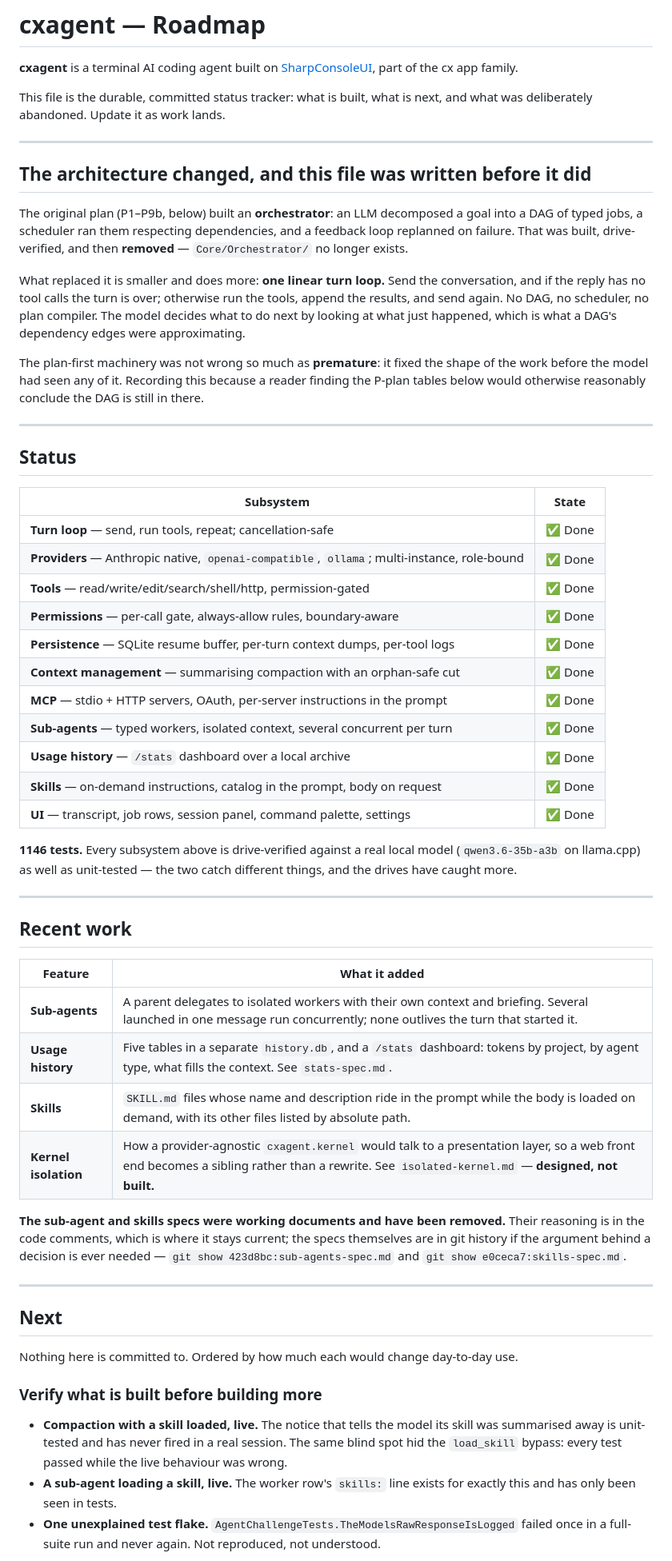
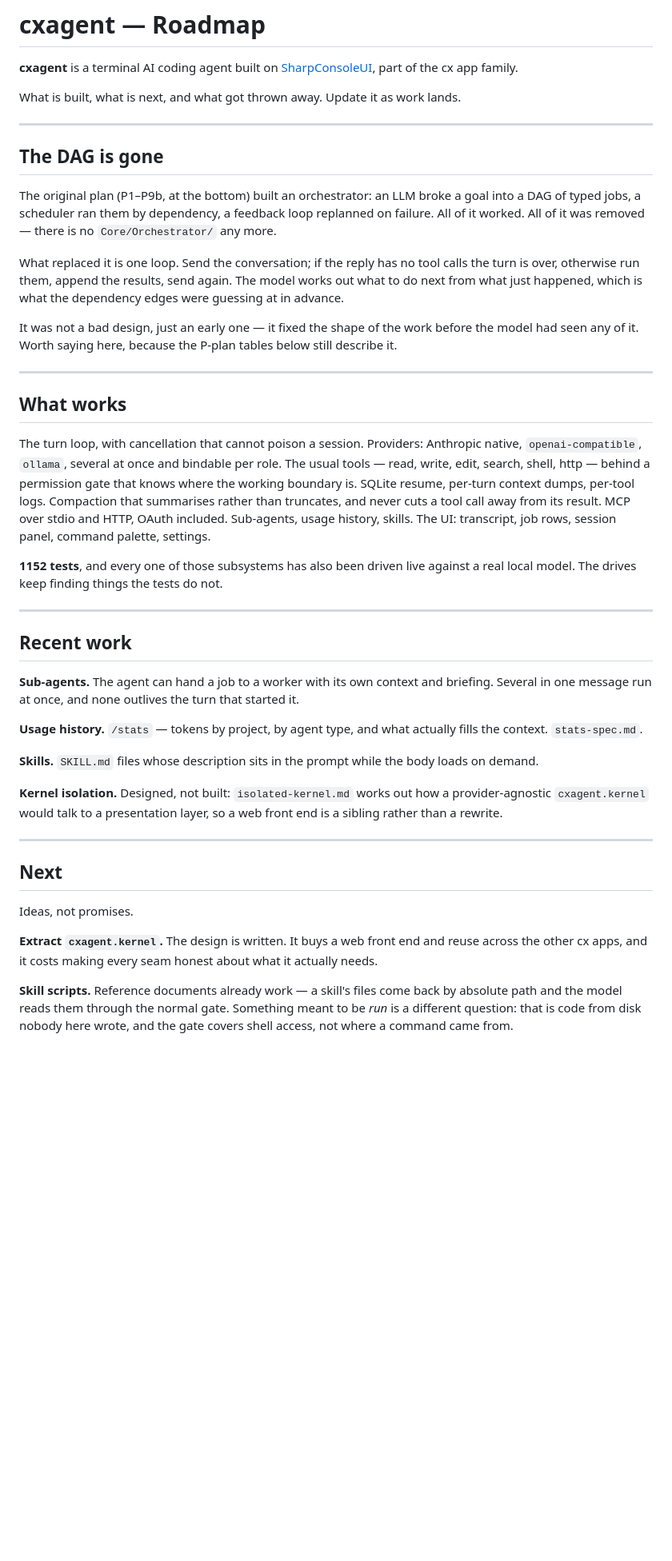
Before and after one commit to nickprotop/cxagent, a Markdown page: ROADMAP.md, the part around one of its changes. Shown at 80% size. Rendered like a GitHub page; blank space fills up the shorter version.

Commit message:
Make the roadmap read like prose
It had turned into a status report: an eleven-row table where every cell said
"Done", a paragraph explaining which spec files had been deleted and how to
recover them, and headings like "Verify what is built before building more".
All of it accurate and none of it worth reading.

Prose instead, and shorter — 302 lines to 130. The "what works" table is a
paragraph, the deleted-spec bookkeeping is gone, and Next is ideas rather than
a graded backlog.

Two entries were stale anyway: compaction with a skill loaded and a sub-agent
loading one were both listed as unverified, and both have since been driven.

Co-Authored-By: Claude Opus 5 (1M context) <noreply@anthropic.com>
Claude-Session: https://claude.ai/code/session_01Fq9RDujr2pEnEifpmJ87Hs

```diff
--- a/ROADMAP.md
+++ b/ROADMAP.md
@@ -3,77 +3,65 @@
 **cxagent** is a terminal AI coding agent built on [SharpConsoleUI](https://github.com/nickprotop/ConsoleEx),
 part of the cx app family.
 
-This file is the durable, committed status tracker: what is built, what is next, and what was
-deliberately abandoned. Update it as work lands.
+What is built, what is next, and what got thrown away. Update it as work lands.
 
 ---
 
-## The architecture changed, and this file was written before it did
+## The DAG is gone
 
-The original plan (P1–P9b, below) built an **orchestrator**: an LLM decomposed a goal into a DAG of
-typed jobs, a scheduler ran them respecting dependencies, and a feedback loop replanned on failure.
-That was built, drive-verified, and then **removed** — `Core/Orchestrator/` no longer exists.
+The original plan (P1–P9b, at the bottom) built an orchestrator: an LLM broke a goal into a DAG of
+typed jobs, a scheduler ran them by dependency, a feedback loop replanned on failure. All of it
+worked. All of it was removed — there is no `Core/Orchestrator/` any more.
 
-What replaced it is smaller and does more: **one linear turn loop.** Send the conversation, and if
-the reply has no tool calls the turn is over; otherwise run the tools, append the results, and send
-again. No DAG, no scheduler, no plan compiler. The model decides what to do next by looking at what
-just happened, which is what a DAG's dependency edges were approximating.
+What replaced it is one loop. Send the conversation; if the reply has no tool calls the turn is over,
+otherwise run them, append the results, send again. The model works out what to do next from what
+just happened, which is what the dependency edges were guessing at in advance.
 
-The plan-first machinery was not wrong so much as **premature**: it fixed the shape of the work
-before the model had seen any of it. Recording this because a reader finding the P-plan tables below
-would otherwise reasonably conclude the DAG is still in there.
+It was not a bad design, just an early one — it fixed the shape of the work before the model had seen
+any of it. Worth saying here, because the P-plan tables below still describe it.
 
 ---
 
-## Status
+## What works
 
-| Subsystem | State |
-|---|---|
-| **Turn loop** — send, run tools, repeat; cancellation-safe | ✅ Done |
-| **Providers** — Anthropic native, `openai-compatible`, `ollama`; multi-instance, role-bound | ✅ Done |
-| **Tools** — read/write/edit/search/shell/http, permission-gated | ✅ Done |
-| **Permissions** — per-call gate, always-allow rules, boundary-aware | ✅ Done |
-| **Persistence** — SQLite resume buffer, per-turn context dumps, per-tool logs | ✅ Done |
-| **Context management** — summarising compaction with an orphan-safe cut | ✅ Done |
-| **MCP** — stdio + HTTP servers, OAuth, per-server instructions in the prompt | ✅ Done |
-| **Sub-agents** — typed workers, isolated context, several concurrent per turn | ✅ Done |
-| **Usage history** — `/stats` dashboard over a local archive | ✅ Done |
-| **Skills** — on-demand instructions, catalog in the prompt, body on request | ✅ Done |
-| **UI** — transcript, job rows, session panel, command palette, settings | ✅ Done |
+The turn loop, with cancellation that cannot poison a session. Providers: Anthropic native,
+`openai-compatible`, `ollama`, several at once and bindable per role. The usual tools —
+read, write, edit, search, shell, http — behind a permission gate that knows where the working
+boundary is. SQLite resume, per-turn context dumps, per-tool logs. Compaction that summarises rather
+than truncates, and never cuts a tool call away from its result. MCP over stdio and HTTP, OAuth
+included. Sub-agents, usage history, skills. The UI: transcript, job rows, session panel, command
+palette, settings.
 
-**1146 tests.** Every subsystem above is drive-verified against a real local model
-(`qwen3.6-35b-a3b` on llama.cpp) as well as unit-tested — the two catch different things, and the
-drives have caught more.
+**1152 tests**, and every one of those subsystems has also been driven live against a real local
+model. The drives keep finding things the tests do not.
 
 ---
 
 ## Recent work
 
-| Feature | What it added |
-|---|---|
-| **Sub-agents** | A parent delegates to isolated workers with their own context and briefing. Several launched in one message run concurrently; none outlives the turn that started it. |
-| **Usage history** | Five tables in a separate `history.db`, and a `/stats` dashboard: tokens by project, by agent type, what fills the context. See `stats-spec.md`. |
-| **Skills** | `SKILL.md` files whose name and description ride in the prompt while the body is loaded on demand, with its other files listed by absolute path. |
-| **Kernel isolation** | How a provider-agnostic `cxagent.kernel` would talk to a presentation layer, so a web front end becomes a sibling rather than a rewrite. See `isolated-kernel.md` — **designed, not built.** |
+**Sub-agents.** The agent can hand a job to a worker with its own context and briefing. Several in
+one message run at once, and none outlives the turn that started it.
 
-**The sub-agent and skills specs were working documents and have been removed.** Their reasoning is
-in the code comments, which is where it stays current; the specs themselves are in git history if the
-argument behind a decision is ever needed —
-`git show 423d8bc:sub-agents-spec.md` and `git show e0ceca7:skills-spec.md`.
+**Usage history.** `/stats` — tokens by project, by agent type, and what actually fills the context.
+`stats-spec.md`.
+
+**Skills.** `SKILL.md` files whose description sits in the prompt while the body loads on demand.
+
+**Kernel isolation.** Designed, not built: `isolated-kernel.md` works out how a provider-agnostic
+`cxagent.kernel` would talk to a presentation layer, so a web front end is a sibling rather than a
+rewrite.
 
 ---
 
 ## Next
 
-Nothing here is committed to. Ordered by how much each would change day-to-day use.
+Ideas, not promises.
 
-### Verify what is built before building more
+**Extract `cxagent.kernel`.** The design is written. It buys a web front end and reuse across the
+other cx apps, and it costs making every seam honest about what it actually needs.
 
-- **Compaction with a skill loaded, live.** The notice that tells the model its skill was summarised
-  away is unit-tested and has never fired in a real session. The same blind spot hid the `load_skill`
-  bypass: every test passed while the live behaviour was wrong.
-- **A sub-agent loading a skill, live.** The worker row's `skills:` line exists for exactly this and
-  has only been seen in tests.
-- **One unexplained test flake.** `AgentChallengeTests.TheModelsRawResponseIsLogged` failed once in a
-  full-suite run and never again. Not reproduced, not understood.
+**Skill scripts.** Reference documents already work — a skill's files come back by absolute path and
+the model reads them through the normal gate. Something meant to be *run* is a different question:
+that is code from disk nobody here wrote, and the gate covers shell access, not where a command came
+from.
 
```
Also changed, not shown: other parts of ROADMAP.md (+21 -22 lines).
